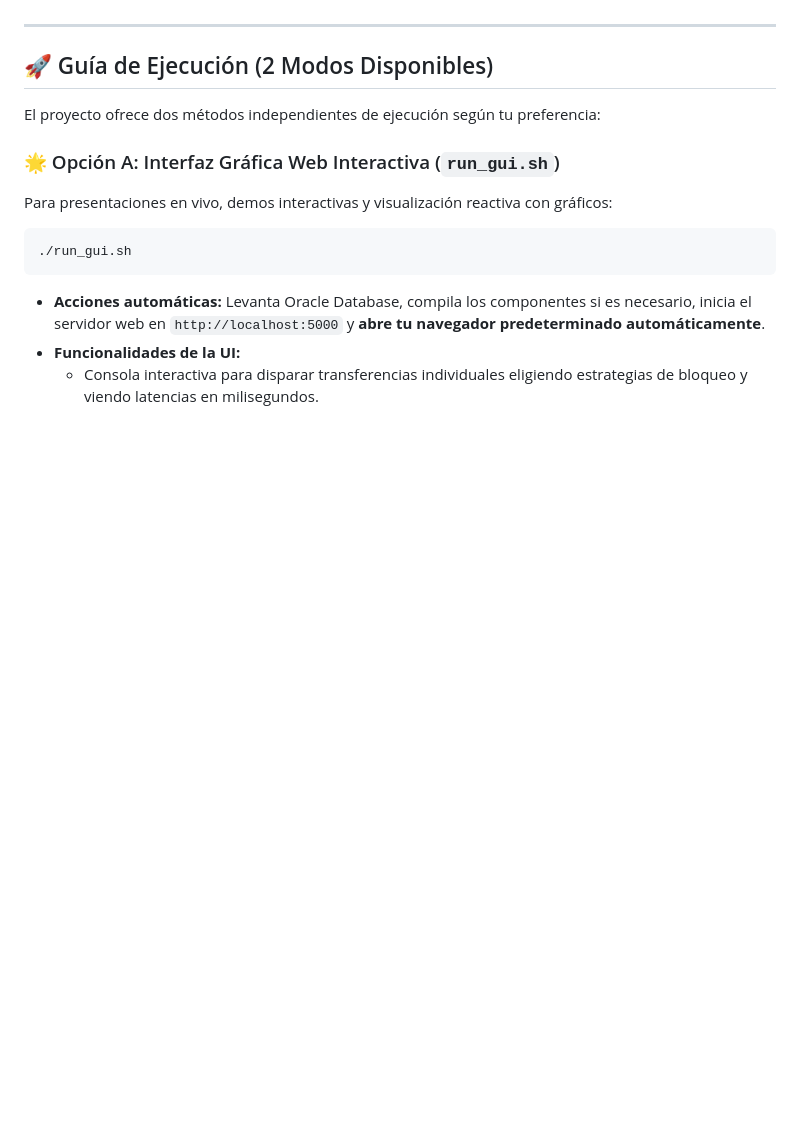
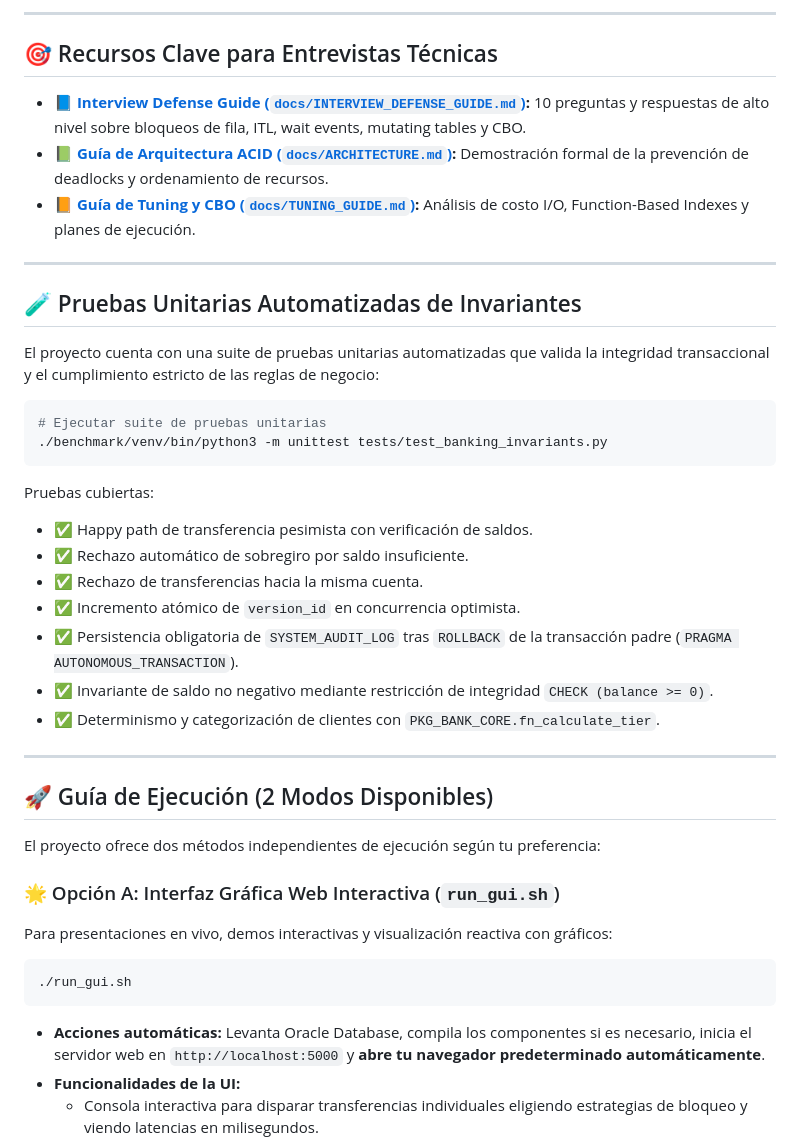
Before and after one commit to Alexisvop/Oracle-high-concurrency, a Markdown page: README.md, the part around the change printed below. GitHub-like rendering; blank space fills up the shorter version.

````diff
--- a/README.md
+++ b/README.md
@@ -87,3 +134,30 @@ Ejecutados con conexión nativa multihilo (`python-oracledb`) sobre **Oracle Dat
+---
+
+## 🎯 Recursos Clave para Entrevistas Técnicas
+
+* 📘 **[Interview Defense Guide (`docs/INTERVIEW_DEFENSE_GUIDE.md`)](docs/INTERVIEW_DEFENSE_GUIDE.md):** 10 preguntas y respuestas de alto nivel sobre bloqueos de fila, ITL, wait events, mutating tables y CBO.
+* 📗 **[Guía de Arquitectura ACID (`docs/ARCHITECTURE.md`)](docs/ARCHITECTURE.md):** Demostración formal de la prevención de deadlocks y ordenamiento de recursos.
+* 📙 **[Guía de Tuning y CBO (`docs/TUNING_GUIDE.md`)](docs/TUNING_GUIDE.md):** Análisis de costo I/O, Function-Based Indexes y planes de ejecución.
+
+---
+
+## 🧪 Pruebas Unitarias Automatizadas de Invariantes
+
+El proyecto cuenta con una suite de pruebas unitarias automatizadas que valida la integridad transaccional y el cumplimiento estricto de las reglas de negocio:
+
+```bash
+# Ejecutar suite de pruebas unitarias
+./benchmark/venv/bin/python3 -m unittest tests/test_banking_invariants.py
+```
+
+Pruebas cubiertas:
+* ✅ Happy path de transferencia pesimista con verificación de saldos.
+* ✅ Rechazo automático de sobregiro por saldo insuficiente.
+* ✅ Rechazo de transferencias hacia la misma cuenta.
+* ✅ Incremento atómico de `version_id` en concurrencia optimista.
+* ✅ Persistencia obligatoria de `SYSTEM_AUDIT_LOG` tras `ROLLBACK` de la transacción padre (`PRAGMA AUTONOMOUS_TRANSACTION`).
+* ✅ Invariante de saldo no negativo mediante restricción de integridad `CHECK (balance >= 0)`.
+* ✅ Determinismo y categorización de clientes con `PKG_BANK_CORE.fn_calculate_tier`.
 
 ---
 
````
Also changed, not shown: other parts of README.md (+54 -7 lines), docs/INTERVIEW_DEFENSE_GUIDE.md (added, +126 -0 lines), benchmark/results/latency_comparison.png, benchmark/results/throughput_comparison.png, 4 other files.
